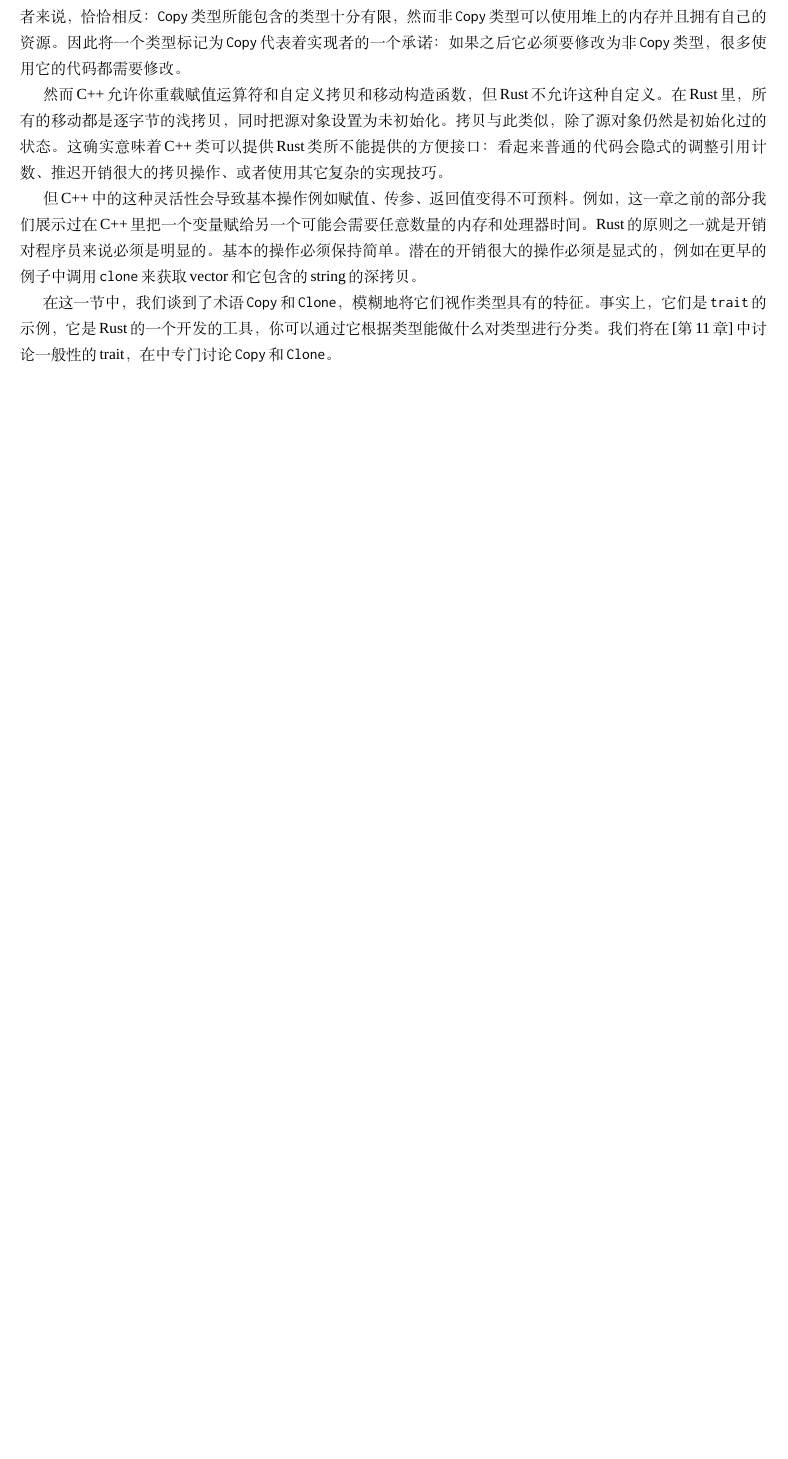
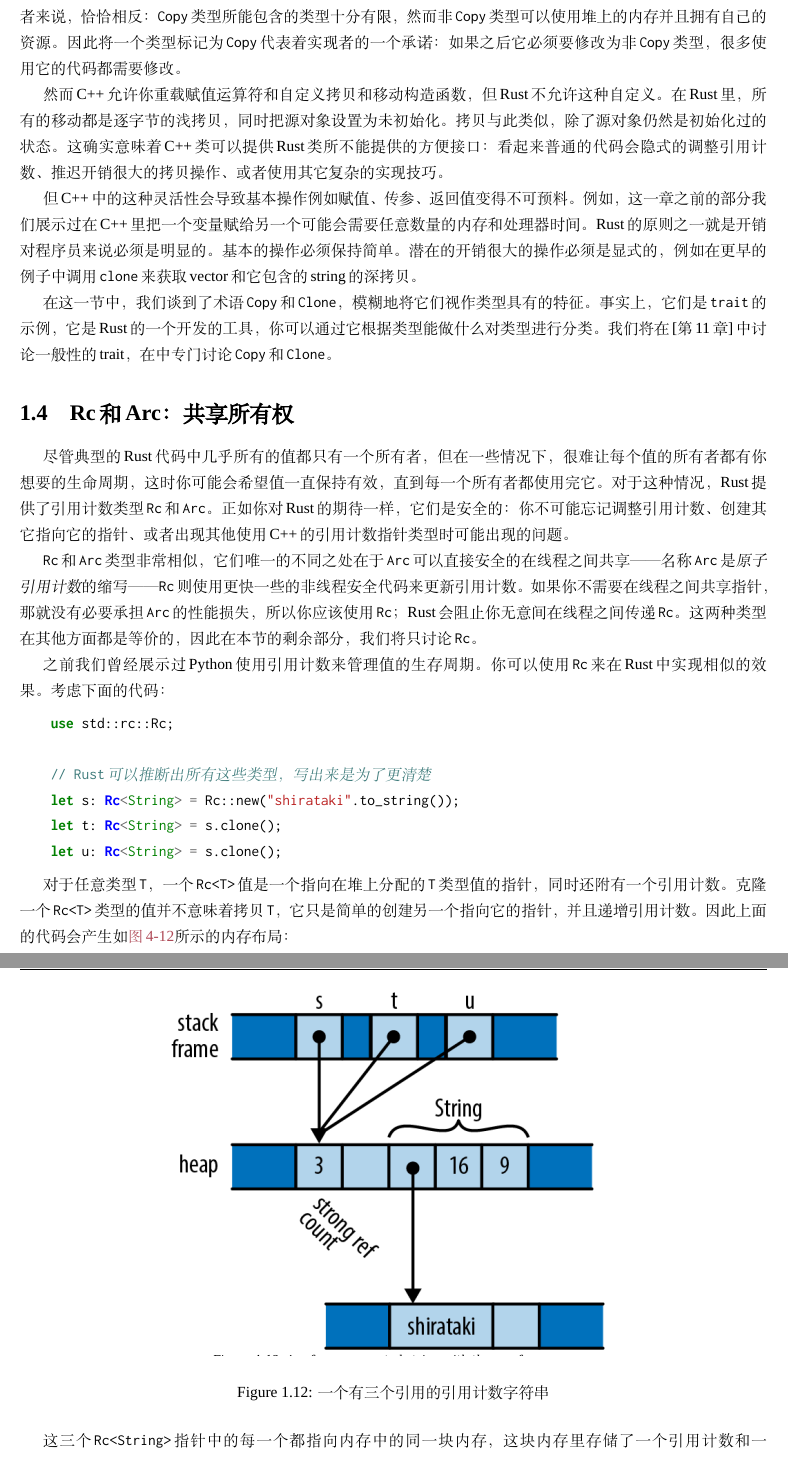
Before and after one commit to MeouSker77/ProgrammingRust, a LaTeX book (src/main.tex, which reads src/ch04.tex): part of page 19 of 19 before the commit and two parts of pages 19 and 20 of 21 after it, the two joined at a grey line, cut so that both start at the same text, the shorter picture padded with empty space. Compiled offline with XeLaTeX; a missing font is replaced by an installed copy or a similar font.

Commit message:
完成了第4章

```diff
--- a/src/ch04.tex
+++ b/src/ch04.tex
@@ -531,3 +531,30 @@ Python拷贝了\texttt{s}的指针，并赋给了\texttt{t}和\texttt{u}，然
 但C++中的这种灵活性会导致基本操作例如赋值、传参、返回值变得不可预料。例如，这一章之前的部分我们展示过在C++里把一个变量赋给另一个可能会需要任意数量的内存和处理器时间。Rust的原则之一就是开销对程序员来说必须是明显的。基本的操作必须保持简单。潜在的开销很大的操作必须是显式的，例如在更早的例子中调用\texttt{clone}来获取vector和它包含的string的深拷贝。
 
 在这一节中，我们谈到了术语\texttt{Copy}和\texttt{Clone}，模糊地将它们视作类型具有的特征。事实上，它们是\texttt{trait}的示例，它是Rust的一个开发的工具，你可以通过它根据类型能做什么对类型进行分类。我们将在\hyperref[ch11][第11章]中讨论一般性的trait，在\hyperref[ch13]中专门讨论\texttt{Copy}和\texttt{Clone}。
+
+\section{Rc和Arc：共享所有权}\label{rc}
+
+尽管典型的Rust代码中几乎所有的值都只有一个所有者，但在一些情况下，很难让每个值的所有者都有你想要的生命周期，这时你可能会希望值一直保持有效，直到每一个所有者都使用完它。对于这种情况，Rust提供了引用计数类型\texttt{Rc}和\texttt{Arc}。正如你对Rust的期待一样，它们是安全的：你不可能忘记调整引用计数、创建其它指向它的指针、或者出现其他使用C++的引用计数指针类型时可能出现的问题。
+
+\texttt{Rc}和\texttt{Arc}类型非常相似，它们唯一的不同之处在于\texttt{Arc}可以直接安全的在线程之间共享——名称\texttt{Arc}是\emph{原子引用计数}的缩写——\texttt{Rc}则使用更快一些的非线程安全代码来更新引用计数。如果你不需要在线程之间共享指针，那就没有必要承担\texttt{Arc}的性能损失，所以你应该使用\texttt{Rc}；Rust会阻止你无意间在线程之间传递\texttt{Rc}。这两种类型在其他方面都是等价的，因此在本节的剩余部分，我们将只讨论\texttt{Rc}。
+
+之前我们曾经展示过Python使用引用计数来管理值的生存周期。你可以使用\texttt{Rc}来在Rust中实现相似的效果。考虑下面的代码：
+\begin{minted}{Rust}
+    use std::rc::Rc;
+
+    // Rust可以推断出所有这些类型，写出来是为了更清楚
+    let s: Rc<String> = Rc::new("shirataki".to_string());
+    let t: Rc<String> = s.clone();
+    let u: Rc<String> = s.clone();
+\end{minted}
+
+对于任意类型\texttt{T}，一个\texttt{Rc<T>}值是一个指向在堆上分配的\texttt{T}类型值的指针，同时还附有一个引用计数。克隆一个\texttt{Rc<T>}类型的值并不意味着拷贝\texttt{T}，它只是简单的创建另一个指向它的指针，并且递增引用计数。因此上面的代码会产生如\hyperref[f4-12]{图4-12}所示的内存布局：
+
+\begin{figure}[htbp]
+    \centering
+    \includegraphics[width=0.8\textwidth]{../img/f4-12.png}
+    \caption{一个有三个引用的引用计数字符串}
+    \label{f4-12}
+\end{figure}
+
+这三个\texttt{Rc<String>}指针中的每一个都指向内存中的同一块内存，这块内存里存储了一个引用计数和一个\texttt{String}。通常的所有权规则应用于\texttt{Rc}指针们，当最后一个\texttt{Rc}指针drop时，Rust会同时drop掉\texttt{String}。
```
Also changed, not shown: src/ch09.tex (+2 -0 lines), img/f4-12.png (added), img/f4-13.png (added), src/ch04.tex (39 more changed lines).
